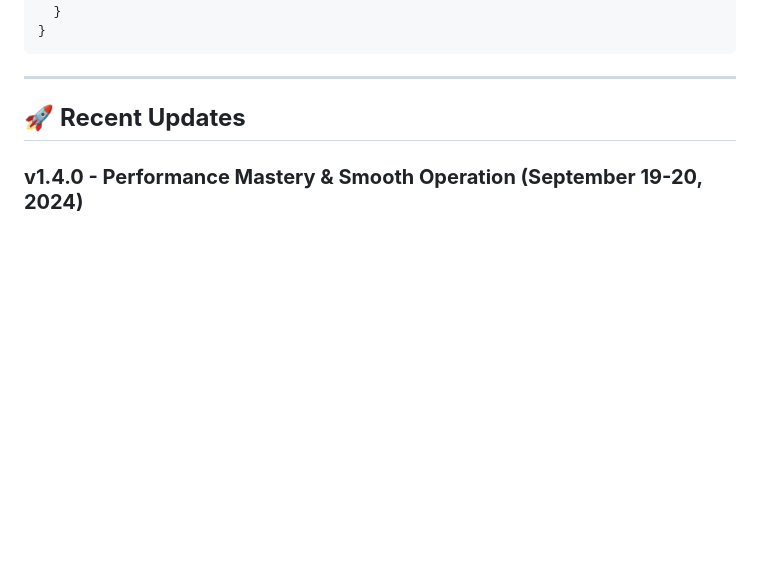
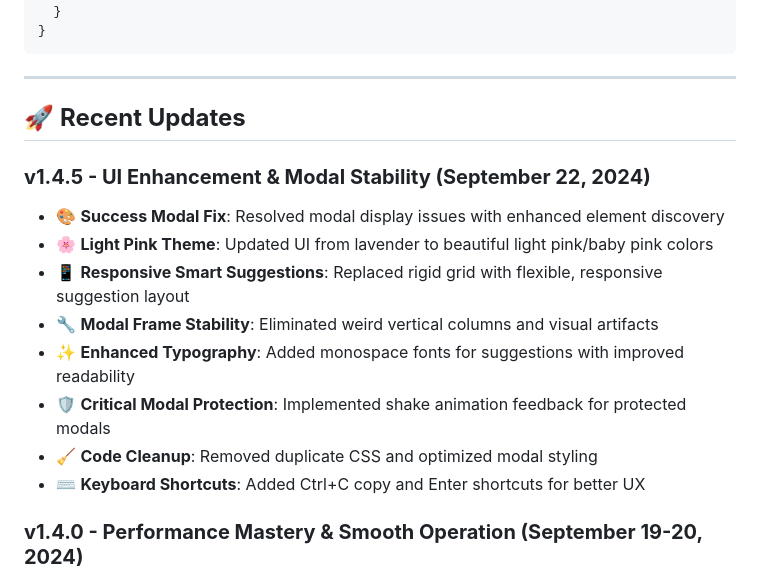
Before and after one commit to RohitPoul/Telegram-Sticker-Maker-And-Auto-Uploader, a Markdown page: README.md, the part around the change. GitHub-like rendering; blank space fills up the shorter version.

Commit message:
22-09 Stable Version 1.4.5

```diff
--- a/README.md
+++ b/README.md
@@ -350,6 +350,16 @@ export STICKER_THEME=dark           # UI theme preference
 
 ## 🚀 **Recent Updates**
 
+### **v1.4.5 - UI Enhancement & Modal Stability (September 22, 2024)**
+- 🎨 **Success Modal Fix**: Resolved modal display issues with enhanced element discovery
+- 🌸 **Light Pink Theme**: Updated UI from lavender to beautiful light pink/baby pink colors
+- 📱 **Responsive Smart Suggestions**: Replaced rigid grid with flexible, responsive suggestion layout
+- 🔧 **Modal Frame Stability**: Eliminated weird vertical columns and visual artifacts
+- ✨ **Enhanced Typography**: Added monospace fonts for suggestions with improved readability
+- 🛡️ **Critical Modal Protection**: Implemented shake animation feedback for protected modals
+- 🧹 **Code Cleanup**: Removed duplicate CSS and optimized modal styling
+- ⌨️ **Keyboard Shortcuts**: Added Ctrl+C copy and Enter shortcuts for better UX
+
 ### **v1.4.0 - Performance Mastery & Smooth Operation (September 19-20, 2024)**
 - 🚀 **Zero-Lag Achievement**: Eliminated all UI lag for buttery-smooth performance
 - ⚡ **Optimized Theme System**: Implemented efficient dark theme with CSS variables
```
